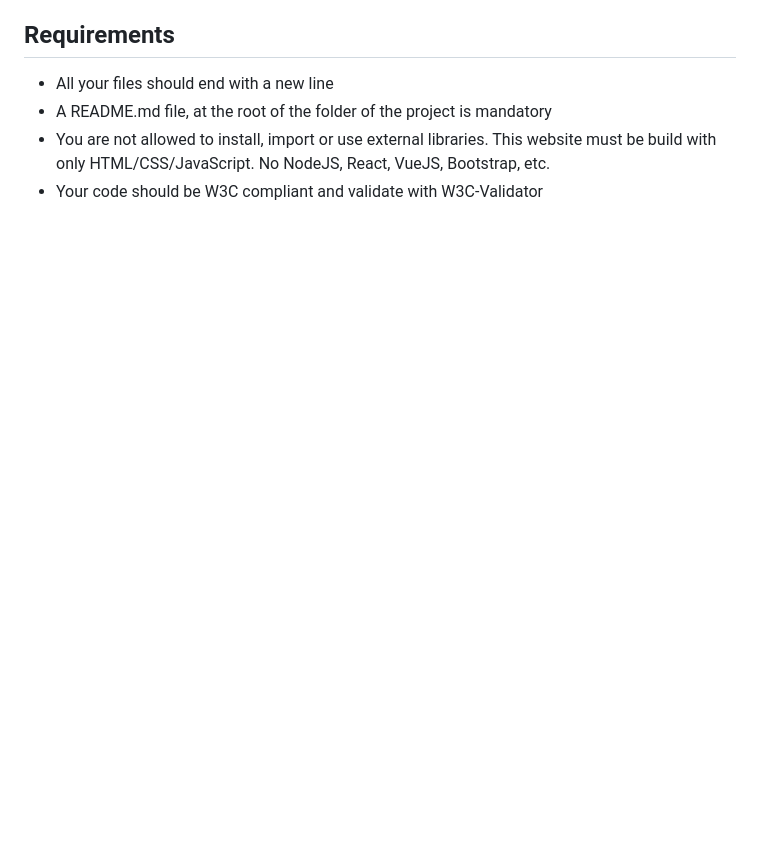
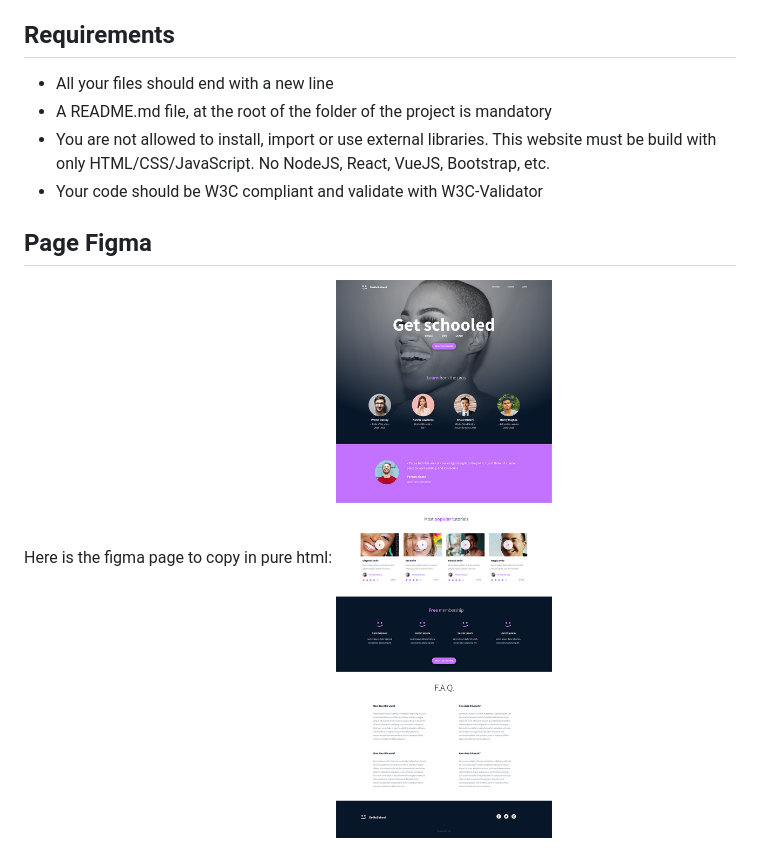
Before and after one commit to CappieGold/holbertonschool-web-development, a Markdown page: html_advanced/README.md, the part around the change. GitHub-like rendering; pictures changed too: html_advanced/images/img_readme.jpg (added); blank space fills up the shorter version.

Commit message:
chore: add the figma page in readme

```diff
--- a/html_advanced/README.md
+++ b/html_advanced/README.md
@@ -15,3 +15,7 @@ At the end of this project, you are expected to be able to `explain to anyone`,
 - A README.md file, at the root of the folder of the project is mandatory
 - You are not allowed to install, import or use external libraries. This website must be build with only HTML/CSS/JavaScript. No NodeJS, React, VueJS, Bootstrap, etc.
 - Your code should be W3C compliant and validate with W3C-Validator
+
+## Page Figma
+Here is the figma page to copy in pure html:
+<img src="images/img_readme.jpg">
```
